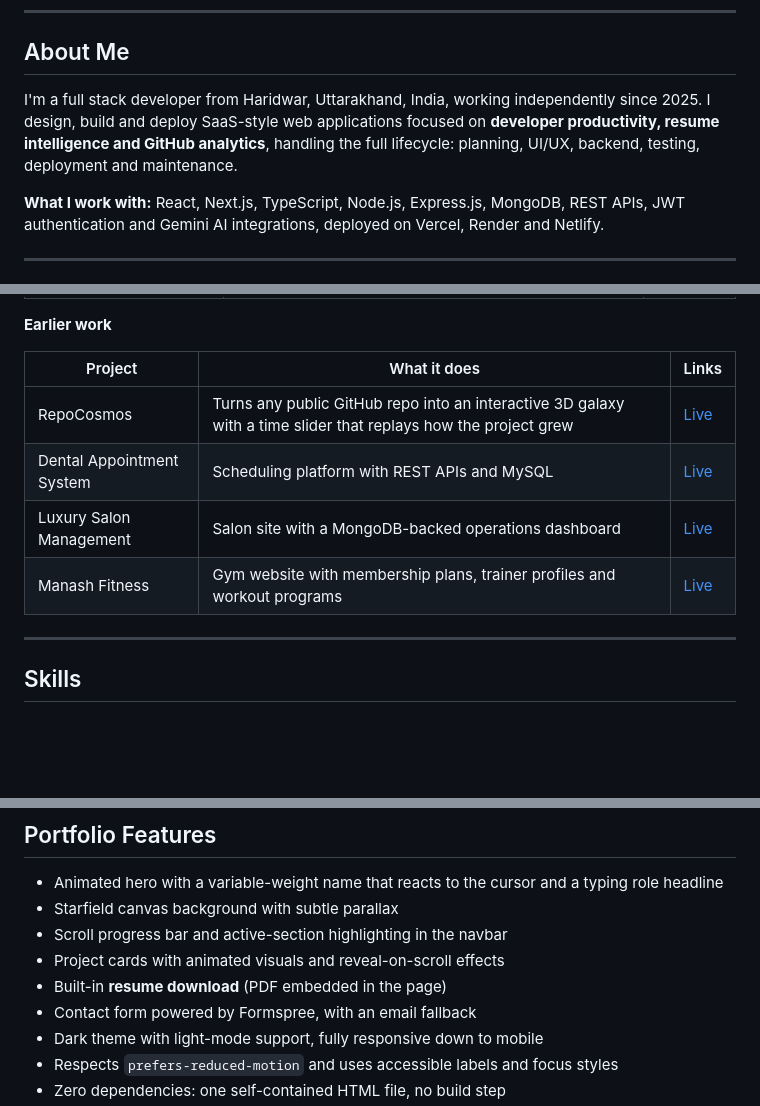
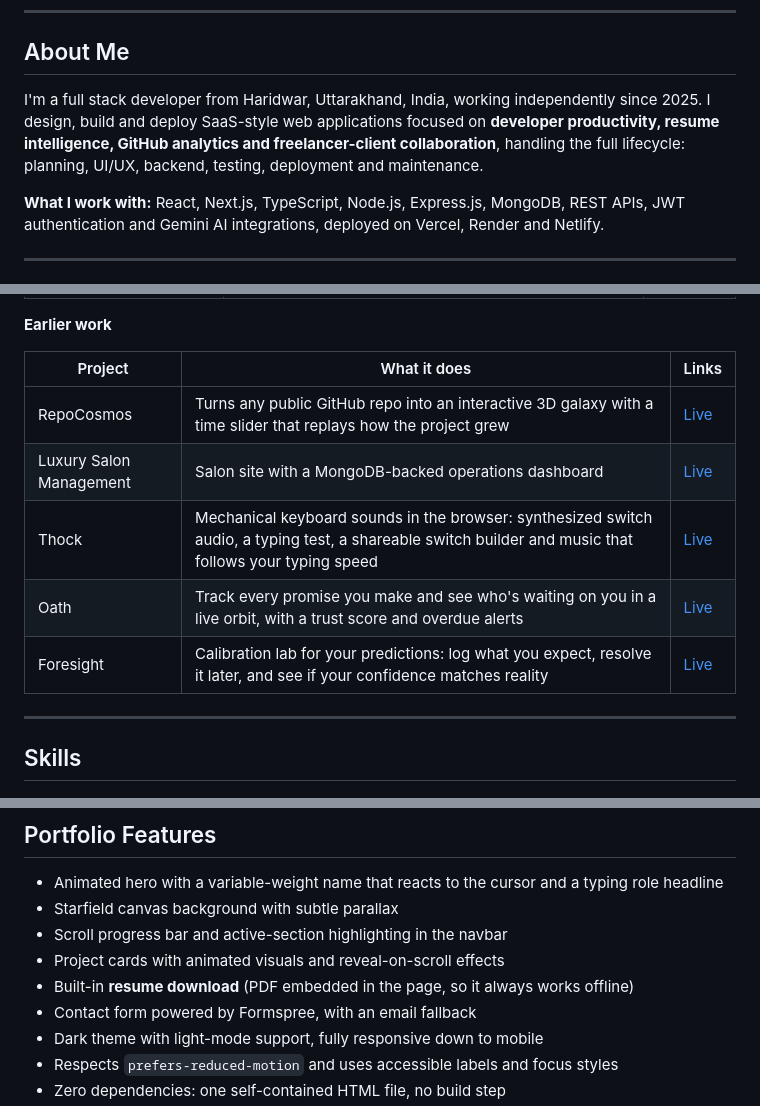
Before and after one commit to manashwebdev/manash-portfolio, a Markdown page: readme.md, 3 parts joined by grey strips. Rendered like a GitHub page; blank space fills up the shorter version.

```diff
--- a/readme.md
+++ b/readme.md
@@ -35,7 +35,7 @@ A fast, animated, single-page portfolio showcasing SaaS-style products, AI-power
 
 ## About Me
 
-I'm a full stack developer from Haridwar, Uttarakhand, India, working independently since 2025. I design, build and deploy SaaS-style web applications focused on **developer productivity, resume intelligence and GitHub analytics**, handling the full lifecycle: planning, UI/UX, backend, testing, deployment and maintenance.
+I'm a full stack developer from Haridwar, Uttarakhand, India, working independently since 2025. I design, build and deploy SaaS-style web applications focused on **developer productivity, resume intelligence, GitHub analytics and freelancer-client collaboration**, handling the full lifecycle: planning, UI/UX, backend, testing, deployment and maintenance.
 
 **What I work with:** React, Next.js, TypeScript, Node.js, Express.js, MongoDB, REST APIs, JWT authentication and Gemini AI integrations, deployed on Vercel, Render and Netlify.
 
@@ -122,9 +124,10 @@ Developers prove skills through coding challenges, GitHub repos, live demos and
 | Project | What it does | Links |
 |---|---|---|
 | RepoCosmos | Turns any public GitHub repo into an interactive 3D galaxy with a time slider that replays how the project grew | [Live](https://repocosmos.vercel.app/) |
-| Dental Appointment System | Scheduling platform with REST APIs and MySQL | [Live](https://manash-dental-care.netlify.app) |
 | Luxury Salon Management | Salon site with a MongoDB-backed operations dashboard | [Live](https://manash-luxury-salon.netlify.app) |
-| Manash Fitness | Gym website with membership plans, trainer profiles and workout programs | [Live](https://manash-fitness.netlify.app/) |
+| Thock | Mechanical keyboard sounds in the browser: synthesized switch audio, a typing test, a shareable switch builder and music that follows your typing speed | [Live](https://thock-eta.vercel.app) |
+| Oath | Track every promise you make and see who's waiting on you in a live orbit, with a trust score and overdue alerts | [Live](https://oath-two-topaz.vercel.app) |
+| Foresight | Calibration lab for your predictions: log what you expect, resolve it later, and see if your confidence matches reality | [Live](https://foresight-ten-nu.vercel.app) |
 
 ---
 
@@ -145,7 +148,7 @@ Developers prove skills through coding challenges, GitHub repos, live demos and
 - Starfield canvas background with subtle parallax
 - Scroll progress bar and active-section highlighting in the navbar
 - Project cards with animated visuals and reveal-on-scroll effects
-- Built-in **resume download** (PDF embedded in the page)
+- Built-in **resume download** (PDF embedded in the page, so it always works offline)
 - Contact form powered by Formspree, with an email fallback
 - Dark theme with light-mode support, fully responsive down to mobile
 - Respects `prefers-reduced-motion` and uses accessible labels and focus styles
```
Also changed, not shown: other parts of readme.md (+20 -7 lines), docs/screenshots/projects.png, 2 other files.
